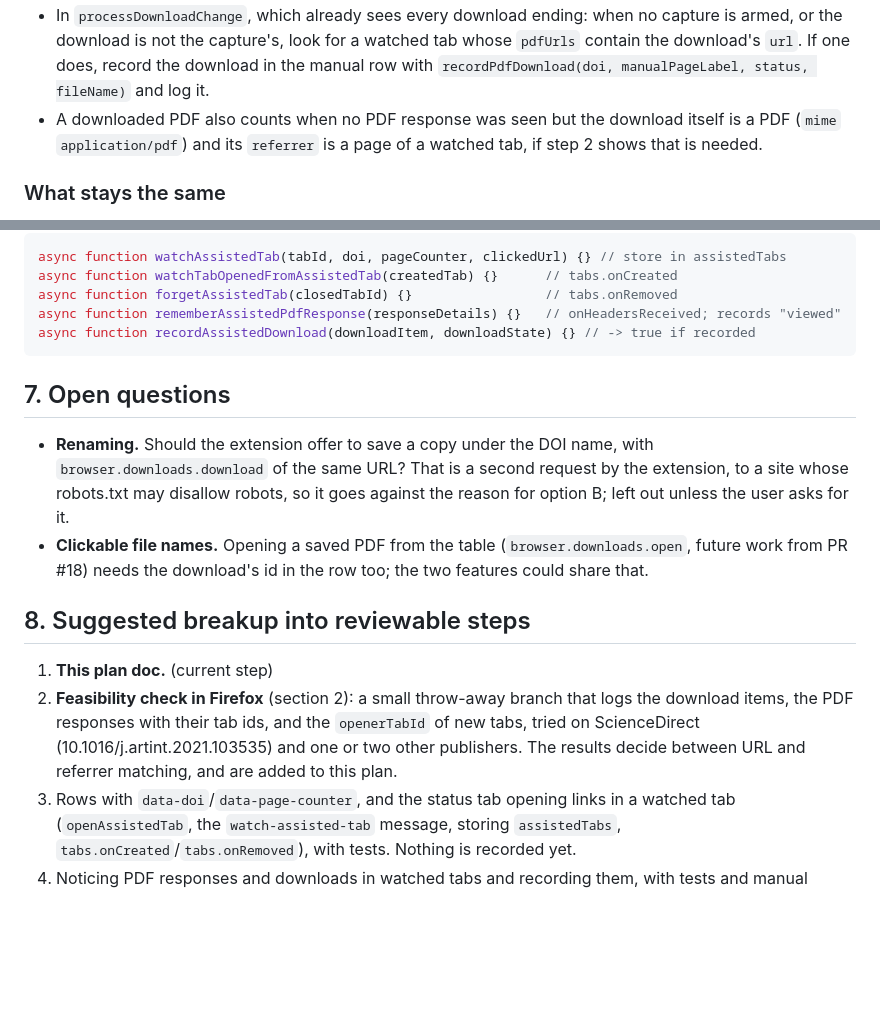
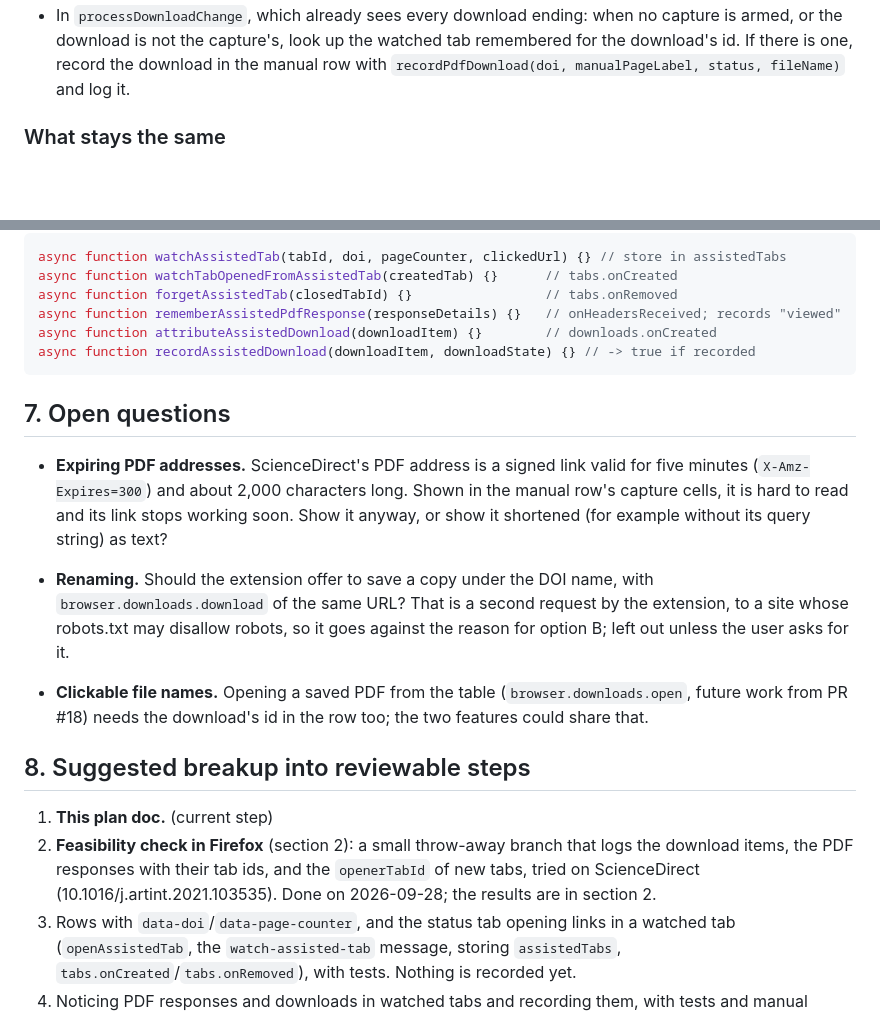
Before and after one commit to escience-tmsr/browser-plugins, a Markdown page: docs/assisted_download_plan.md, 2 parts joined by grey strips. GitHub-like rendering; blank space fills up the shorter version.

````diff
--- a/docs/assisted_download_plan.md
+++ b/docs/assisted_download_plan.md
@@ -142,11 +183,7 @@ step 2.
 - In `processDownloadChange`, which already sees every download ending: when no capture
-  is armed, or the download is not the capture's, look for a watched tab whose
-  `pdfUrls` contain the download's `url`. If one does, record the download in the
-  manual row with `recordPdfDownload(doi, manualPageLabel, status, fileName)` and log
-  it.
-- A downloaded PDF also counts when no PDF response was seen but the download itself is
-  a PDF (`mime` `application/pdf`) and its `referrer` is a page of a watched tab, if
-  step 2 shows that is needed.
+  is armed, or the download is not the capture's, look up the watched tab remembered
+  for the download's id. If there is one, record the download in the manual row with
+  `recordPdfDownload(doi, manualPageLabel, status, fileName)` and log it.
 
 ### What stays the same
 
@@ -197,10 +234,16 @@ async function watchAssistedTab(tabId, doi, pageCounter, clickedUrl) {} // store
 async function watchTabOpenedFromAssistedTab(createdTab) {}      // tabs.onCreated
 async function forgetAssistedTab(closedTabId) {}                 // tabs.onRemoved
 async function rememberAssistedPdfResponse(responseDetails) {}   // onHeadersReceived; records "viewed"
+async function attributeAssistedDownload(downloadItem) {}        // downloads.onCreated
 async function recordAssistedDownload(downloadItem, downloadState) {} // -> true if recorded
 ```
 
 ## 7. Open questions
+
+- **Expiring PDF addresses.** ScienceDirect's PDF address is a signed link valid for
+  five minutes (`X-Amz-Expires=300`) and about 2,000 characters long. Shown in the
+  manual row's capture cells, it is hard to read and its link stops working soon.
+  Show it anyway, or show it shortened (for example without its query string) as text?
 
 - **Renaming.** Should the extension offer to save a copy under the DOI name, with
   `browser.downloads.download` of the same URL? That is a second request by the
@@ -215,9 +258,8 @@ async function recordAssistedDownload(downloadItem, downloadState) {} // -> true
 1. **This plan doc.** (current step)
 2. **Feasibility check in Firefox** (section 2): a small throw-away branch that logs the
    download items, the PDF responses with their tab ids, and the `openerTabId` of new
-   tabs, tried on ScienceDirect (10.1016/j.artint.2021.103535) and one or two other
-   publishers. The results decide between URL and referrer matching, and are added to
-   this plan.
+   tabs, tried on ScienceDirect (10.1016/j.artint.2021.103535). Done on 2026-09-28; the
+   results are in section 2.
 3. Rows with `data-doi`/`data-page-counter`, and the status tab opening links in a
    watched tab (`openAssistedTab`, the `watch-assisted-tab` message, storing
    `assistedTabs`, `tabs.onCreated`/`tabs.onRemoved`), with tests. Nothing is recorded
````
Also changed, not shown: other parts of docs/assisted_download_plan.md (+45 -4 lines).
